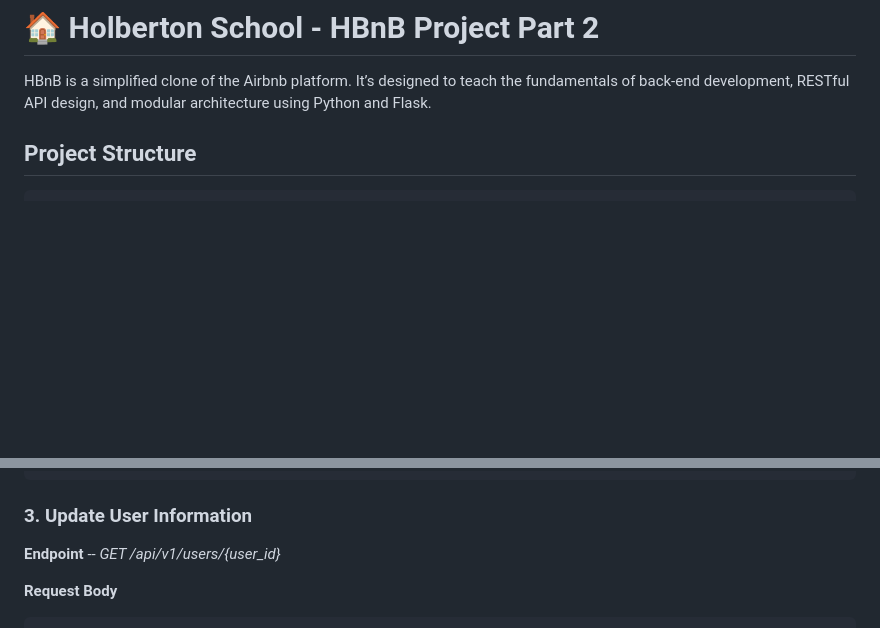
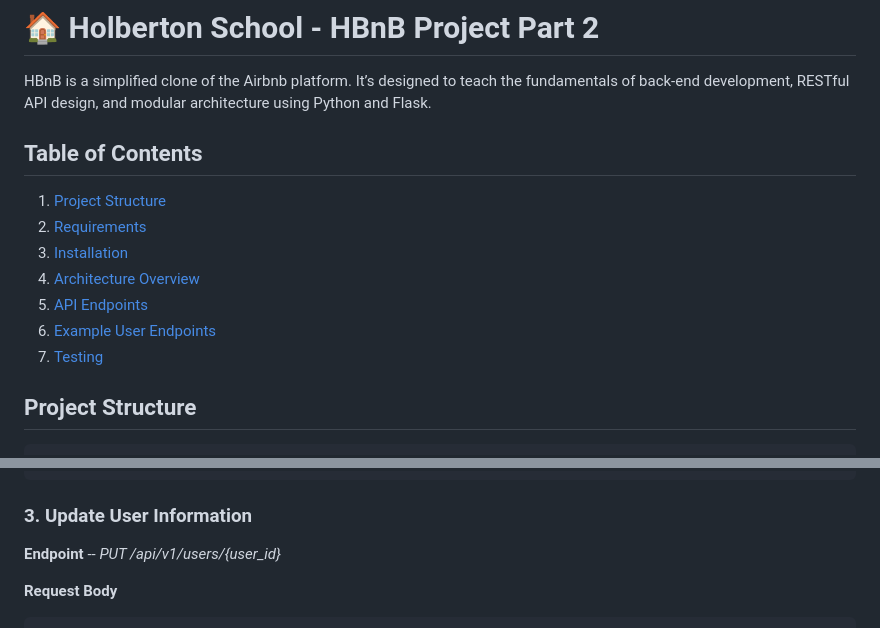
Before and after one commit to by-emrii/holbertonschool-hbnb, a Markdown page: part2/README.md, 2 parts joined by grey strips. Rendered like a GitHub page; blank space fills up the shorter version.

````diff
--- a/part2/README.md
+++ b/part2/README.md
@@ -1,6 +1,14 @@
 # 🏠 Holberton School - HBnB Project Part 2
 HBnB is a simplified clone of the Airbnb platform. It’s designed to teach the fundamentals of back-end development, RESTful API design, and modular architecture using Python and Flask.
 
+## Table of Contents
+1. [Project Structure](#project-structure)
+2. [Requirements](#requirements)
+3. [Installation](#installation)
+4. [Architecture Overview](#business-logic-layer---architecture)
+5. [API Endpoints](#-api-endpoints)
+6. [Example User Endpoints](#-user-endpoints-example-)
+7. [Testing](#testing)
 
 ## Project Structure
 ```
@@ -271,7 +278,7 @@ Core entities representing the application’s data and simple behaviours
    }
    ```
    ### 3. Update User Information ###
-   **Endpoint** -- _GET /api/v1/users/{user_id}_
+   **Endpoint** -- _PUT /api/v1/users/{user_id}_
 
    **Request Body**
    ```json
````
Also changed, not shown: other parts of part2/README.md (+4 -5 lines).
